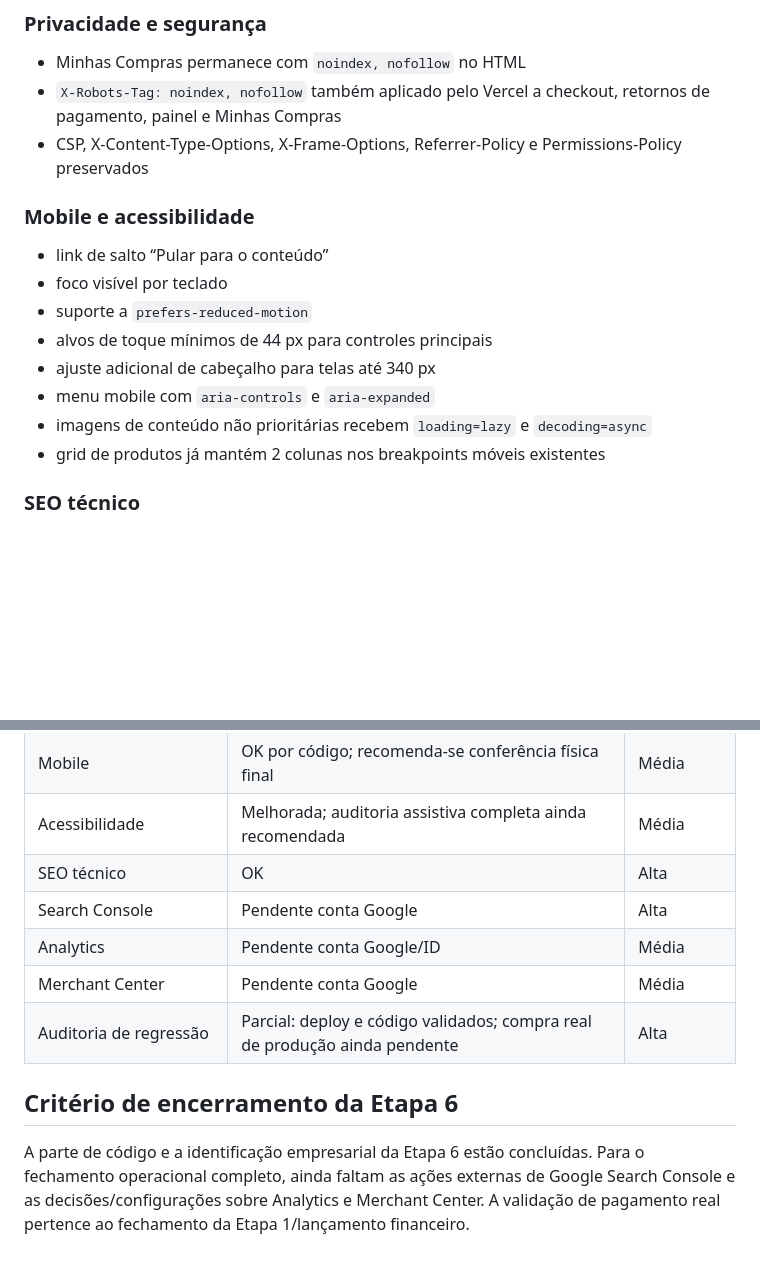
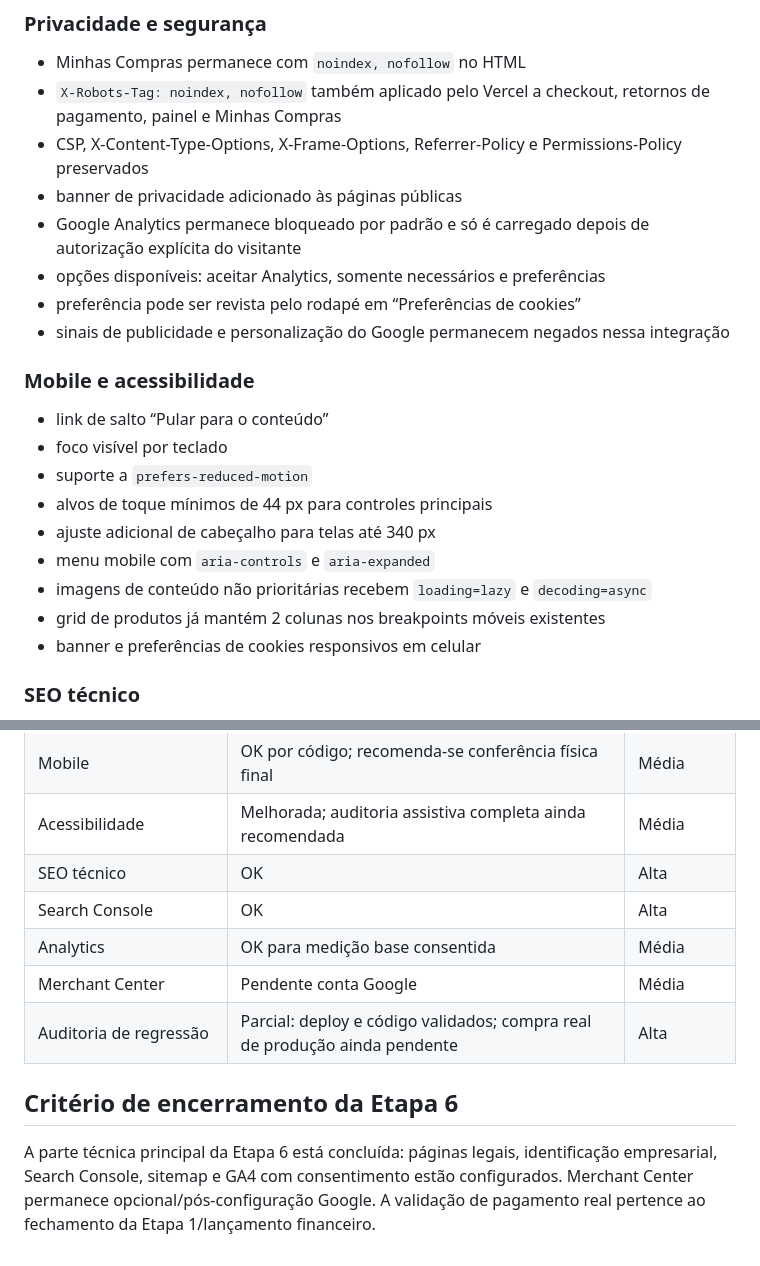
Before and after one commit to xpdistribuidoraoficial-jpg/chi-rho-ecommerce, a Markdown page: audits/etapa-6-readiness-2026-09-12.md, 2 parts joined by grey strips. Drawn GitHub-style; blank space fills up the shorter version.

```diff
--- a/audits/etapa-6-readiness-2026-09-12.md
+++ b/audits/etapa-6-readiness-2026-09-12.md
@@ -29,6 +29,11 @@ A preparação técnica de lançamento foi avançada sem alterar checkout, Merca
 - Minhas Compras permanece com `noindex, nofollow` no HTML
 - `X-Robots-Tag: noindex, nofollow` também aplicado pelo Vercel a checkout, retornos de pagamento, painel e Minhas Compras
 - CSP, X-Content-Type-Options, X-Frame-Options, Referrer-Policy e Permissions-Policy preservados
+- banner de privacidade adicionado às páginas públicas
+- Google Analytics permanece bloqueado por padrão e só é carregado depois de autorização explícita do visitante
+- opções disponíveis: aceitar Analytics, somente necessários e preferências
+- preferência pode ser revista pelo rodapé em “Preferências de cookies”
+- sinais de publicidade e personalização do Google permanecem negados nessa integração
 
 ### Mobile e acessibilidade
 - link de salto “Pular para o conteúdo”
@@ -39,6 +44,7 @@ A preparação técnica de lançamento foi avançada sem alterar checkout, Merca
 - menu mobile com `aria-controls` e `aria-expanded`
 - imagens de conteúdo não prioritárias recebem `loading=lazy` e `decoding=async`
 - grid de produtos já mantém 2 colunas nos breakpoints móveis existentes
+- banner e preferências de cookies responsivos em celular
 
 ### SEO técnico
 - `robots.txt` preservado com sitemap oficial
@@ -91,11 +107,11 @@ RESOLVIDA nesta rodada com a publicação da razão social, CNPJ, responsável,
 | Mobile | OK por código; recomenda-se conferência física final | Média |
 | Acessibilidade | Melhorada; auditoria assistiva completa ainda recomendada | Média |
 | SEO técnico | OK | Alta |
-| Search Console | Pendente conta Google | Alta |
-| Analytics | Pendente conta Google/ID | Média |
+| Search Console | OK | Alta |
+| Analytics | OK para medição base consentida | Média |
 | Merchant Center | Pendente conta Google | Média |
 | Auditoria de regressão | Parcial: deploy e código validados; compra real de produção ainda pendente | Alta |
 
 ## Critério de encerramento da Etapa 6
 
-A parte de código e a identificação empresarial da Etapa 6 estão concluídas. Para o fechamento operacional completo, ainda faltam as ações externas de Google Search Console e as decisões/configurações sobre Analytics e Merchant Center. A validação de pagamento real pertence ao fechamento da Etapa 1/lançamento financeiro.
+A parte técnica principal da Etapa 6 está concluída: páginas legais, identificação empresarial, Search Console, sitemap e GA4 com consentimento estão configurados. Merchant Center permanece opcional/pós-configuração Google. A validação de pagamento real pertence ao fechamento da Etapa 1/lançamento financeiro.
```
Also changed, not shown: other parts of audits/etapa-6-readiness-2026-09-12.md (+24 -14 lines).
